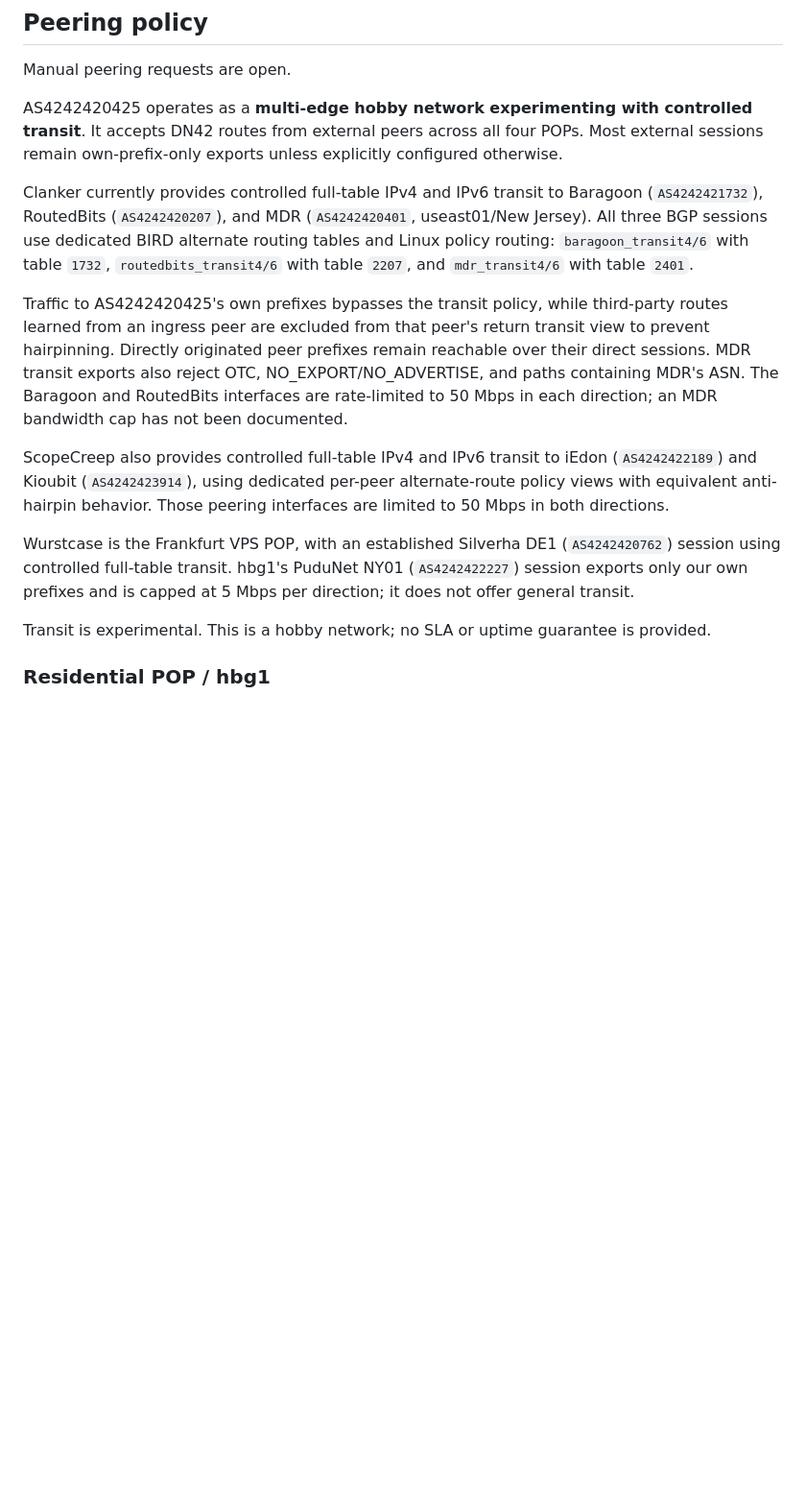
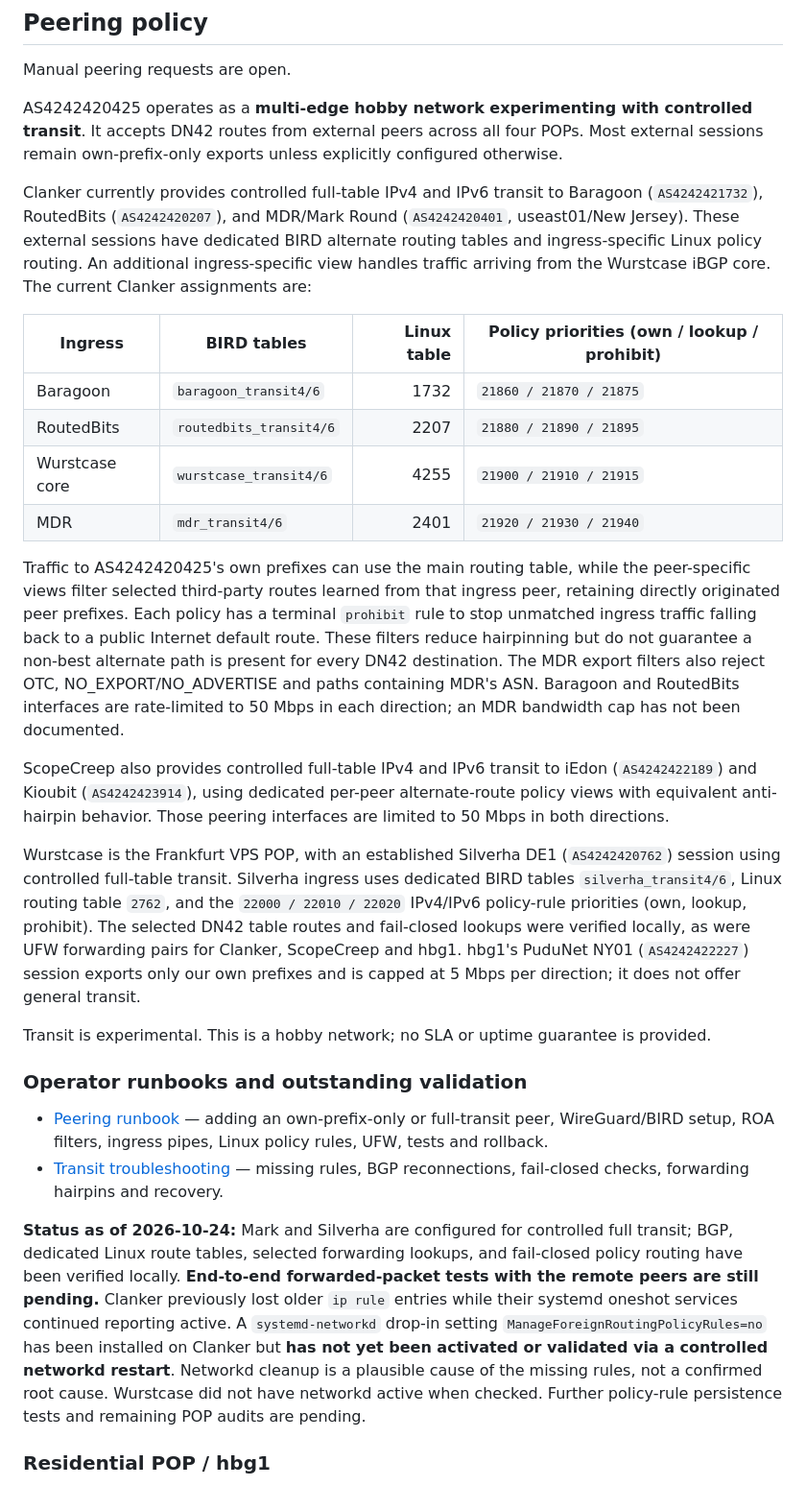
Before and after one commit to JoyfulReaper/DN42Landing, a Markdown page: README.md, the part around the change. Shown at 96% size. Drawn GitHub-style; blank space fills up the shorter version.

```diff
--- a/README.md
+++ b/README.md
@@ -55,20 +55,28 @@ all four POPs. Most external sessions remain own-prefix-only exports unless
 explicitly configured otherwise.
 
 Clanker currently provides controlled full-table IPv4 and IPv6 transit to
-Baragoon (`AS4242421732`), RoutedBits (`AS4242420207`), and MDR
-(`AS4242420401`, useast01/New Jersey). All three BGP sessions use dedicated
-BIRD alternate routing tables and Linux policy routing:
-`baragoon_transit4/6` with table `1732`,
-`routedbits_transit4/6` with table `2207`, and
-`mdr_transit4/6` with table `2401`.
+Baragoon (`AS4242421732`), RoutedBits (`AS4242420207`), and MDR/Mark Round
+(`AS4242420401`, useast01/New Jersey). These external sessions have dedicated
+BIRD alternate routing tables and ingress-specific Linux policy routing. An
+additional ingress-specific view handles traffic arriving from the Wurstcase
+iBGP core. The current Clanker assignments are:
 
-Traffic to AS4242420425's own prefixes bypasses the transit policy, while
-third-party routes learned from an ingress peer are excluded from that peer's
-return transit view to prevent hairpinning. Directly originated peer prefixes
-remain reachable over their direct sessions. MDR transit exports also reject
-OTC, NO_EXPORT/NO_ADVERTISE, and paths containing MDR's ASN. The Baragoon and
-RoutedBits interfaces are rate-limited to 50 Mbps in each direction; an MDR
-bandwidth cap has not been documented.
+| Ingress | BIRD tables | Linux table | Policy priorities (own / lookup / prohibit) |
+| --- | --- | ---: | --- |
+| Baragoon | `baragoon_transit4/6` | 1732 | `21860 / 21870 / 21875` |
+| RoutedBits | `routedbits_transit4/6` | 2207 | `21880 / 21890 / 21895` |
+| Wurstcase core | `wurstcase_transit4/6` | 4255 | `21900 / 21910 / 21915` |
+| MDR | `mdr_transit4/6` | 2401 | `21920 / 21930 / 21940` |
+
+Traffic to AS4242420425's own prefixes can use the main routing table, while
+the peer-specific views filter selected third-party routes learned from that
+ingress peer, retaining directly originated peer prefixes. Each policy has a
+terminal `prohibit` rule to stop unmatched ingress traffic falling back to a
+public Internet default route. These filters reduce hairpinning but do not
+guarantee a non-best alternate path is present for every DN42 destination.
+The MDR export filters also reject OTC, NO_EXPORT/NO_ADVERTISE and paths
+containing MDR's ASN. Baragoon and RoutedBits interfaces are rate-limited to
+50 Mbps in each direction; an MDR bandwidth cap has not been documented.
 
 ScopeCreep also provides controlled full-table IPv4 and IPv6 transit to iEdon
 (`AS4242422189`) and Kioubit (`AS4242423914`), using dedicated per-peer
@@ -76,12 +84,36 @@ alternate-route policy views with equivalent anti-hairpin behavior. Those
 peering interfaces are limited to 50 Mbps in both directions.
 
 Wurstcase is the Frankfurt VPS POP, with an established Silverha DE1
-(`AS4242420762`) session using controlled full-table transit. hbg1's
-PuduNet NY01 (`AS4242422227`) session exports only our own prefixes
+(`AS4242420762`) session using controlled full-table transit. Silverha ingress
+uses dedicated BIRD tables `silverha_transit4/6`, Linux routing table `2762`,
+and the `22000 / 22010 / 22020` IPv4/IPv6 policy-rule priorities (own,
+lookup, prohibit). The selected DN42 table routes and fail-closed lookups were
+verified locally, as were UFW forwarding pairs for Clanker, ScopeCreep and hbg1.
+hbg1's PuduNet NY01 (`AS4242422227`) session exports only our own prefixes
 and is capped at 5 Mbps per direction; it does not offer general transit.
 
 Transit is experimental. This is a hobby network; no SLA or uptime guarantee
 is provided.
+
+### Operator runbooks and outstanding validation
+
+- [Peering runbook](docs/PEERING-RUNBOOK.md) — adding an own-prefix-only or
+  full-transit peer, WireGuard/BIRD setup, ROA filters, ingress pipes, Linux
+  policy rules, UFW, tests and rollback.
+- [Transit troubleshooting](docs/TRANSIT-TROUBLESHOOTING.md) — missing rules,
+  BGP reconnections, fail-closed checks, forwarding hairpins and recovery.
+
+**Status as of 2026-10-24:** Mark and Silverha are configured for controlled
+full transit; BGP, dedicated Linux route tables, selected forwarding lookups,
+and fail-closed policy routing have been verified locally. **End-to-end
+forwarded-packet tests with the remote peers are still pending.** Clanker
+previously lost older `ip rule` entries while their systemd oneshot services
+continued reporting active. A `systemd-networkd` drop-in setting
+`ManageForeignRoutingPolicyRules=no` has been installed on Clanker but
+**has not yet been activated or validated via a controlled networkd restart**.
+Networkd cleanup is a plausible cause of the missing rules, not a confirmed
+root cause. Wurstcase did not have networkd active when checked. Further
+policy-rule persistence tests and remaining POP audits are pending.
 
 ### Residential POP / hbg1
 
```
Also changed, not shown: docs/PEERING-RUNBOOK.md (added, +201 -0 lines), docs/TRANSIT-TROUBLESHOOTING.md (added, +161 -0 lines).
